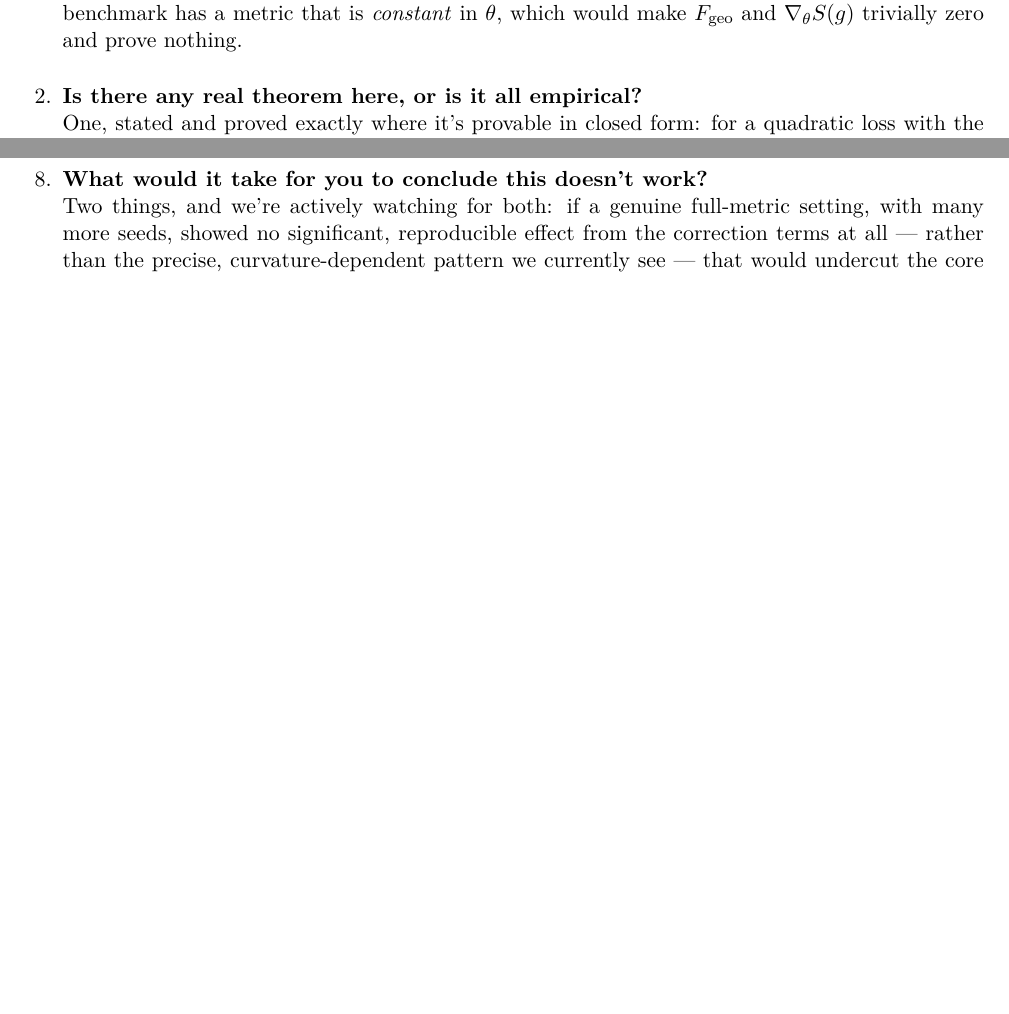
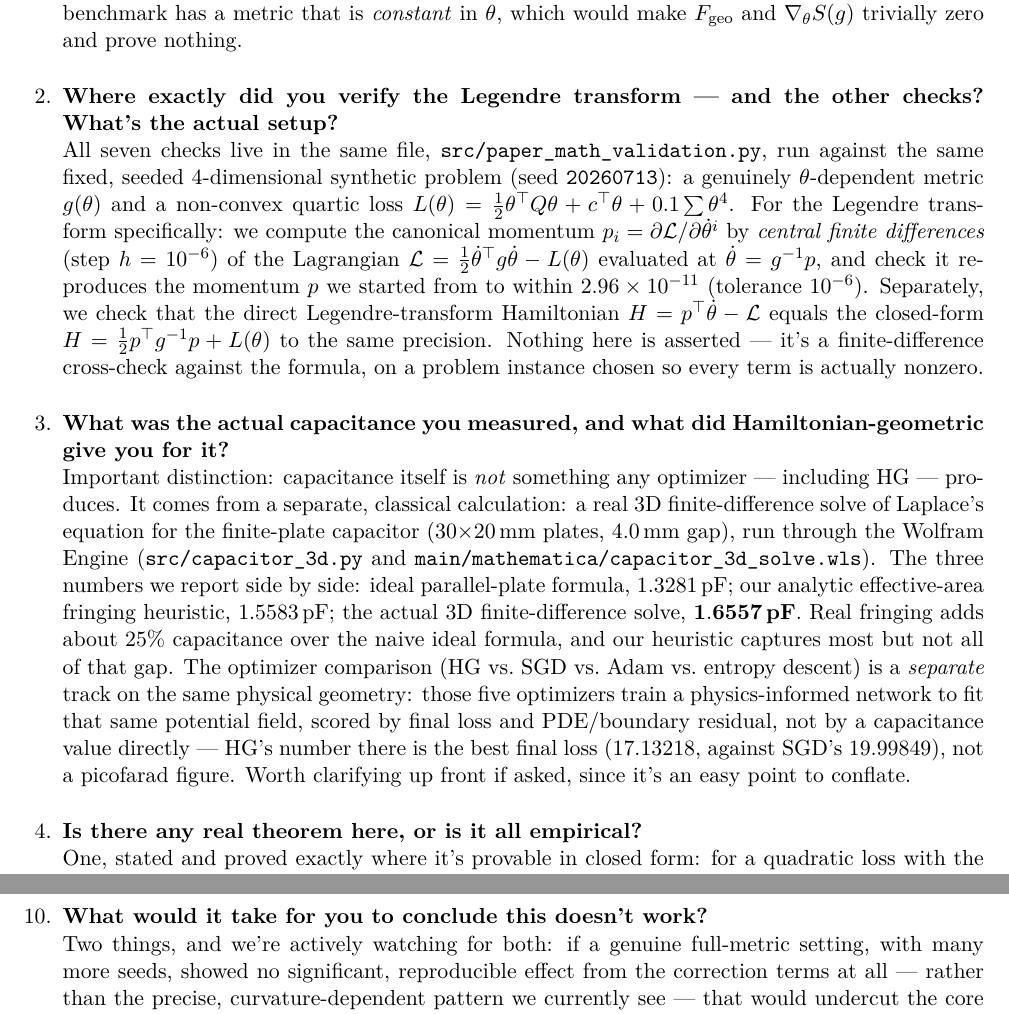
Before and after one commit to Alam-29/HAMLET, a LaTeX document (docs/hamiltonian_geometric_short_presentation_speech.tex): two parts of pages 4 and 5 of 5 before the commit and two parts of pages 4 and 6 of 6 after it, joined at a grey line, cut so that both start at the same text, the shorter picture padded with empty space. Compiled offline with pdfLaTeX.

Commit message:
Add two Q&A entries: Legendre-transform verification setup, and actual capacitance numbers
- Where the Legendre transform (and the other six checks) are verified:
  src/paper_math_validation.py, exact toy-problem setup, finite-difference
  step, and the specific max errors.
- The actual measured capacitance (ideal 1.3281 pF vs. heuristic 1.5583 pF
  vs. the real 3D Laplace solve 1.6557 pF), and a clarification that no
  optimizer -- including HG -- produces a capacitance figure; that's a
  separate physics calculation from the PINN optimizer comparison.

Co-Authored-By: Claude Sonnet 5 <noreply@anthropic.com>

```diff
--- a/docs/hamiltonian_geometric_short_presentation_speech.tex
+++ b/docs/hamiltonian_geometric_short_presentation_speech.tex
@@ -141,6 +141,36 @@ depends on $\theta$; the project's own capacitor benchmark has a metric that is
 $\theta$, which would make $F_{\mathrm{geo}}$ and $\nabla_\theta S(g)$ trivially zero and prove
 nothing.
 
+\item \textbf{Where exactly did you verify the Legendre transform --- and the other checks? What's the actual setup?}\\
+All seven checks live in the same file, \texttt{src/paper\_math\_validation.py}, run against the
+same fixed, seeded 4-dimensional synthetic problem (seed \texttt{20260713}): a genuinely
+$\theta$-dependent metric $g(\theta)$ and a non-convex quartic loss
+$L(\theta)=\tfrac12\theta^{\top}Q\theta+c^{\top}\theta+0.1\sum\theta^4$. For the Legendre
+transform specifically: we compute the canonical momentum $p_i=\partial \mathcal L/\partial
+\dot\theta^i$ by \emph{central finite differences} (step $h=10^{-6}$) of the Lagrangian
+$\mathcal L=\tfrac12\dot\theta^{\top}g\dot\theta-L(\theta)$ evaluated at $\dot\theta=g^{-1}p$, and
+check it reproduces the momentum $p$ we started from to within $2.96\times10^{-11}$ (tolerance
+$10^{-6}$). Separately, we check that the direct Legendre-transform Hamiltonian
+$H=p^{\top}\dot\theta-\mathcal L$ equals the closed-form $H=\tfrac12p^{\top}g^{-1}p+L(\theta)$ to
+the same precision. Nothing here is asserted --- it's a finite-difference cross-check against the
+formula, on a problem instance chosen so every term is actually nonzero.
+
+\item \textbf{What was the actual capacitance you measured, and what did Hamiltonian-geometric give you for it?}\\
+Important distinction: capacitance itself is \emph{not} something any optimizer --- including
+HG --- produces. It comes from a separate, classical calculation: a real 3D finite-difference
+solve of Laplace's equation for the finite-plate capacitor (30$\times$20\,mm plates, 4.0\,mm gap),
+run through the Wolfram Engine (\texttt{src/capacitor\_3d.py} and
+\texttt{main/mathematica/capacitor\_3d\_solve.wls}). The three numbers we report side by side:
+ideal parallel-plate formula, $1.3281$\,pF; our analytic effective-area fringing heuristic,
+$1.5583$\,pF; the actual 3D finite-difference solve, $\mathbf{1.6557}$\,\textbf{pF}. Real fringing
+adds about 25\% capacitance over the naive ideal formula, and our heuristic captures most but not
+all of that gap. The optimizer comparison (HG vs.\ SGD vs.\ Adam vs.\ entropy descent) is a
+\emph{separate} track on the same physical geometry: those five optimizers train a
+physics-informed network to fit that same potential field, scored by final loss and PDE/boundary
+residual, not by a capacitance value directly --- HG's number there is the best final loss
+($17.13218$, against SGD's $19.99849$), not a picofarad figure. Worth clarifying up front if
+asked, since it's an easy point to conflate.
+
 \item \textbf{Is there any real theorem here, or is it all empirical?}\\
 One, stated and proved exactly where it's provable in closed form: for a quadratic loss with the
 metric set to the exact (constant) Hessian, every correction term vanishes identically, and the
```
Also changed, not shown: docs/hamiltonian_geometric_short_presentation_speech.pdf, pdfs/hamiltonian_geometric_speaker_notes_and_qa.pdf, 2 other files.
